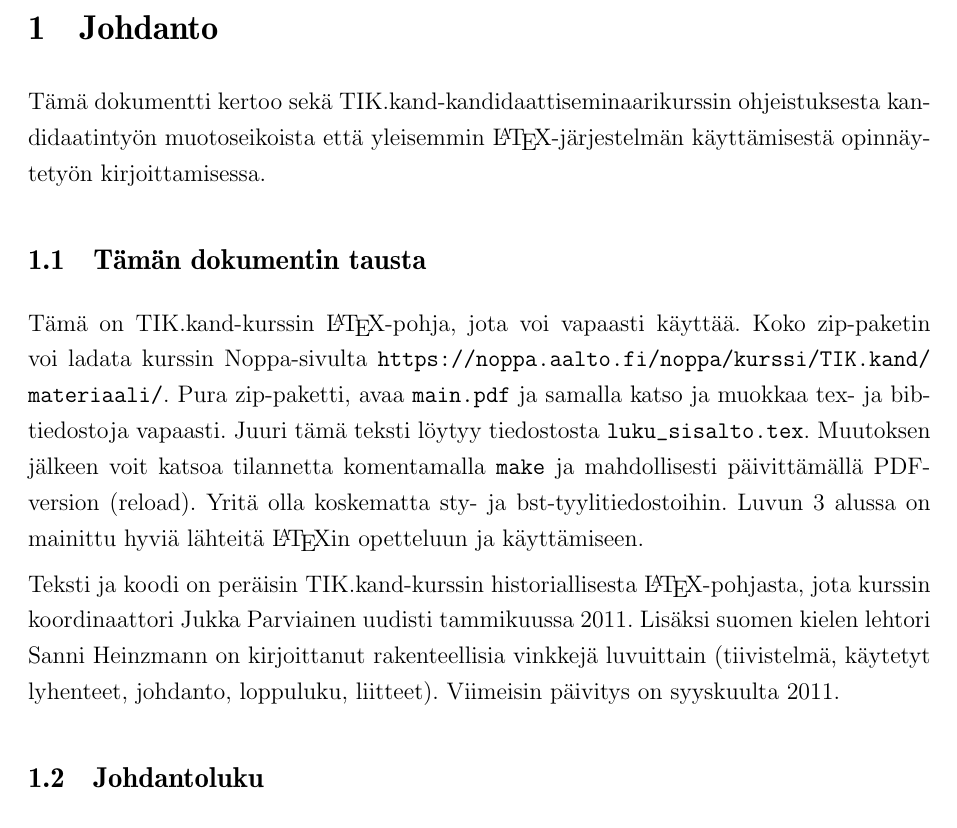
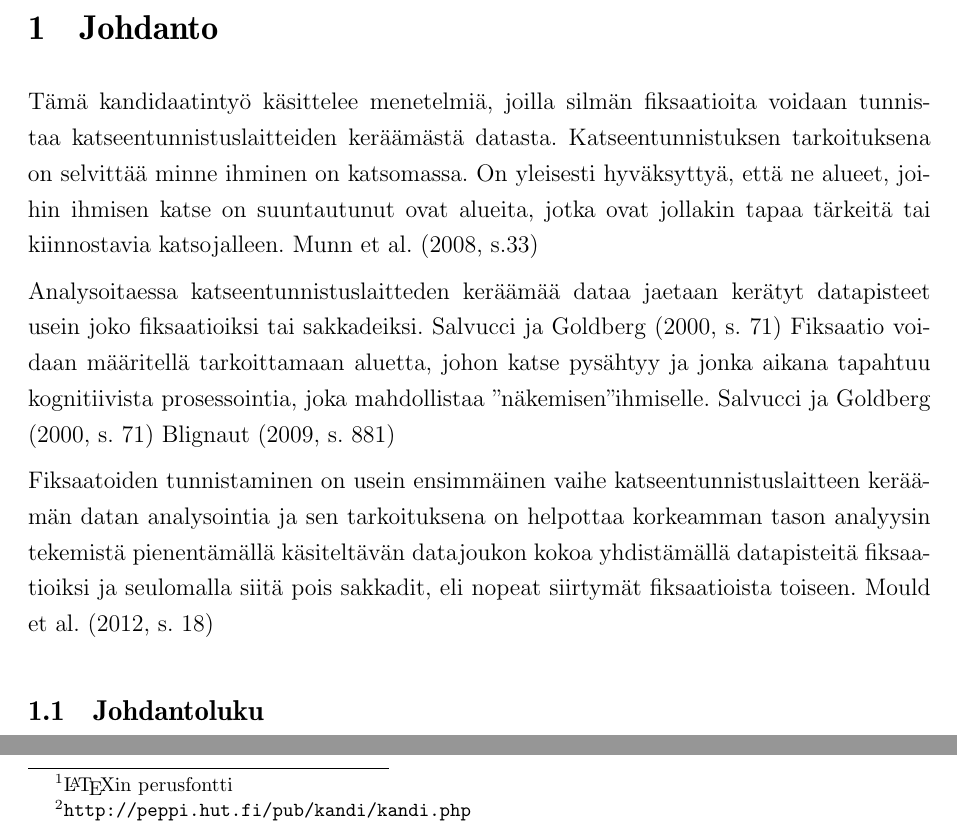
Before and after one commit to Dolmio/kandi, a LaTeX document (main.tex, which reads luku_sisalto.tex): part of page 5 of 22 before the commit and two parts of pages 5 and 7 of 23 after it, the two joined at a grey line, cut so that both start at the same text. Compiled offline with pdfLaTeX.

Commit message:
johdanto WIP

```diff
--- a/luku_sisalto.tex
+++ b/luku_sisalto.tex
@@ -2,36 +2,17 @@
 
 \section{Johdanto}
 
-Tämä dokumentti kertoo sekä TIK.kand-kandidaattiseminaarikurssin
-ohjeistuksesta kandidaatintyön muotoseikoista että yleisemmin
-\LaTeX{}-järjestelmän käyttämisestä opinnäytetyön kirjoittamisessa.
+Tämä kandidaatintyö käsittelee menetelmiä, joilla silmän fiksaatioita
+voidaan tunnistaa katseentunnistuslaitteiden keräämästä datasta. Katseentunnistuksen tarkoituksena on selvittää minne ihminen on katsomassa. On yleisesti hyväksyttyä, että ne alueet, joihin ihmisen katse on suuntautunut ovat alueita, jotka ovat jollakin tapaa tärkeitä tai kiinnostavia katsojalleen. \citet[s.33]{munn2008}
 
-\subsection{Tämän dokumentin tausta}
+Analysoitaessa katseentunnistuslaitteden keräämää dataa jaetaan kerätyt datapisteet usein joko fiksaatioiksi tai sakkadeiksi. \citet[s. 71]{salvucci2000} Fiksaatio voidaan määritellä tarkoittamaan aluetta, johon katse pysähtyy ja jonka aikana tapahtuu kognitiivista prosessointia, joka mahdollistaa "näkemisen" ihmiselle. \citet[s. 71]{salvucci2000} \citet[s. 881]{Blignaut2009}
 
-% Kokeile mitä kappaleen viimeisen rivin lopulle käy,
-% kun sloppypar-ympäristön kommentoi pois: joku rivi
-% saattaa ylittää marginaalin. Sloppypar-ympäristössä
-% sanojen välissä olevaa tyhjää voi olla enemmänkin
-% jotta marginaalin ylityksiä ei tapahdu.
-\begin{sloppypar}
-  Tämä on TIK.kand-kurssin \LaTeX{}-pohja, jota voi vapaasti
-  käyttää. Koko zip-paketin voi ladata kurssin Noppa-sivulta
-  \url{https://noppa.aalto.fi/noppa/kurssi/TIK.kand/materiaali/}.
-  Pura zip-paketti, avaa \verb!main.pdf! ja samalla katso ja muokkaa
-  tex- ja bib-tiedostoja vapaasti. Juuri tämä teksti löytyy
-  tiedostosta \verb!luku_sisalto.tex!. Muutoksen jälkeen voit katsoa
-  tilannetta komentamalla \verb!make! ja mahdollisesti päivittämällä
-  PDF-version (reload). Yritä olla koskematta sty- ja
-  bst-tyylitiedostoihin. Luvun~\ref{sec:esimluku} alussa on mainittu
-  hyviä lähteitä \LaTeX{}in opetteluun ja käyttämiseen.
-\end{sloppypar}
+Fiksaatoiden tunnistaminen on usein ensimmäinen vaihe katseentunnistuslaitteen keräämän datan analysointia ja sen tarkoituksena on helpottaa korkeamman tason analyysin tekemistä pienentämällä käsiteltävän datajoukon kokoa yhdistämällä datapisteitä fiksaatioiksi ja seulomalla siitä pois sakkadit, eli nopeat siirtymät fiksaatioista toiseen. \citet[s. 18]{mould2012}
 
-Teksti ja koodi on peräisin TIK.kand-kurssin historiallisesta
-\LaTeX{}-pohjasta, jota kurssin koordinaattori Jukka Parviainen
-uudisti tammikuussa 2011.  Lisäksi suomen kielen lehtori Sanni
-Heinzmann on kirjoittanut rakenteellisia vinkkejä luvuittain
-(tiivistelmä, käytetyt lyhenteet, johdanto, loppuluku, liitteet).
-Viimeisin päivitys on syyskuulta 2011.
+
+
+
+
 
 \subsection{Johdantoluku}
 % Sanni Heinzmann
```
Also changed, not shown: lahteet.bib (+40 -0 lines).
